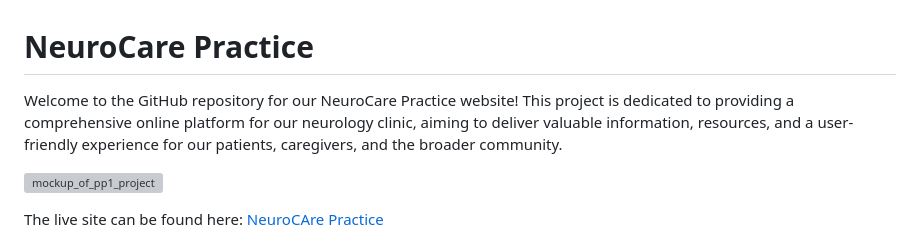
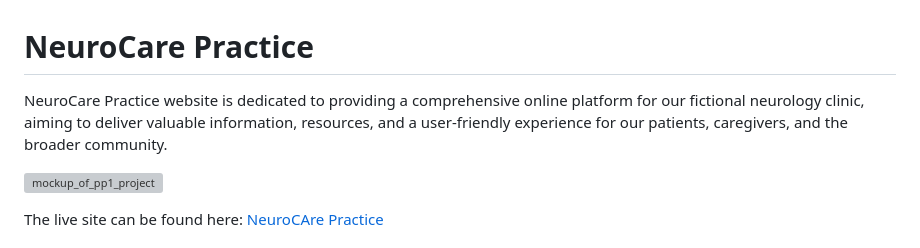
Before and after one commit to vega-2135/NeuroCare-Practice, a Markdown page: README.md, the part around the change. GitHub-like rendering; grey boxes are pictures that could not be loaded.

Commit message:
CHange content in introduction section in readme

```diff
--- a/README.md
+++ b/README.md
@@ -1,6 +1,6 @@
 # NeuroCare Practice
 
-Welcome to the GitHub repository for our NeuroCare Practice website! This project is dedicated to providing a comprehensive online platform for our neurology clinic, aiming to deliver valuable information, resources, and a user-friendly experience for our patients, caregivers, and the broader community.
+NeuroCare Practice website is dedicated to providing a comprehensive online platform for our fictional neurology clinic, aiming to deliver valuable information, resources, and a user-friendly experience for our patients, caregivers, and the broader community.
 
 ![mockup_of_pp1_project](assets/images/mockup_of_pp1_project.png)
 
```
